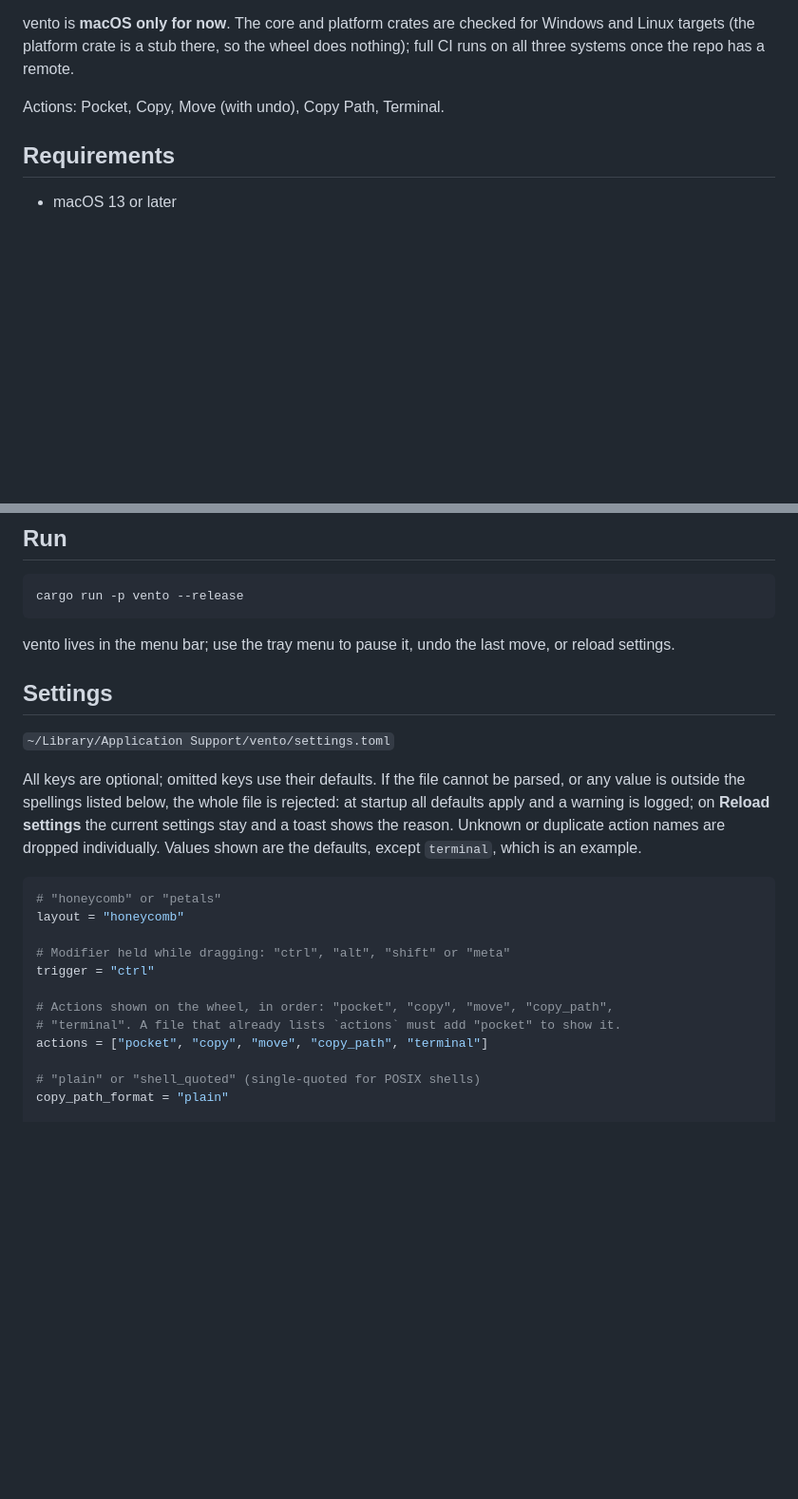
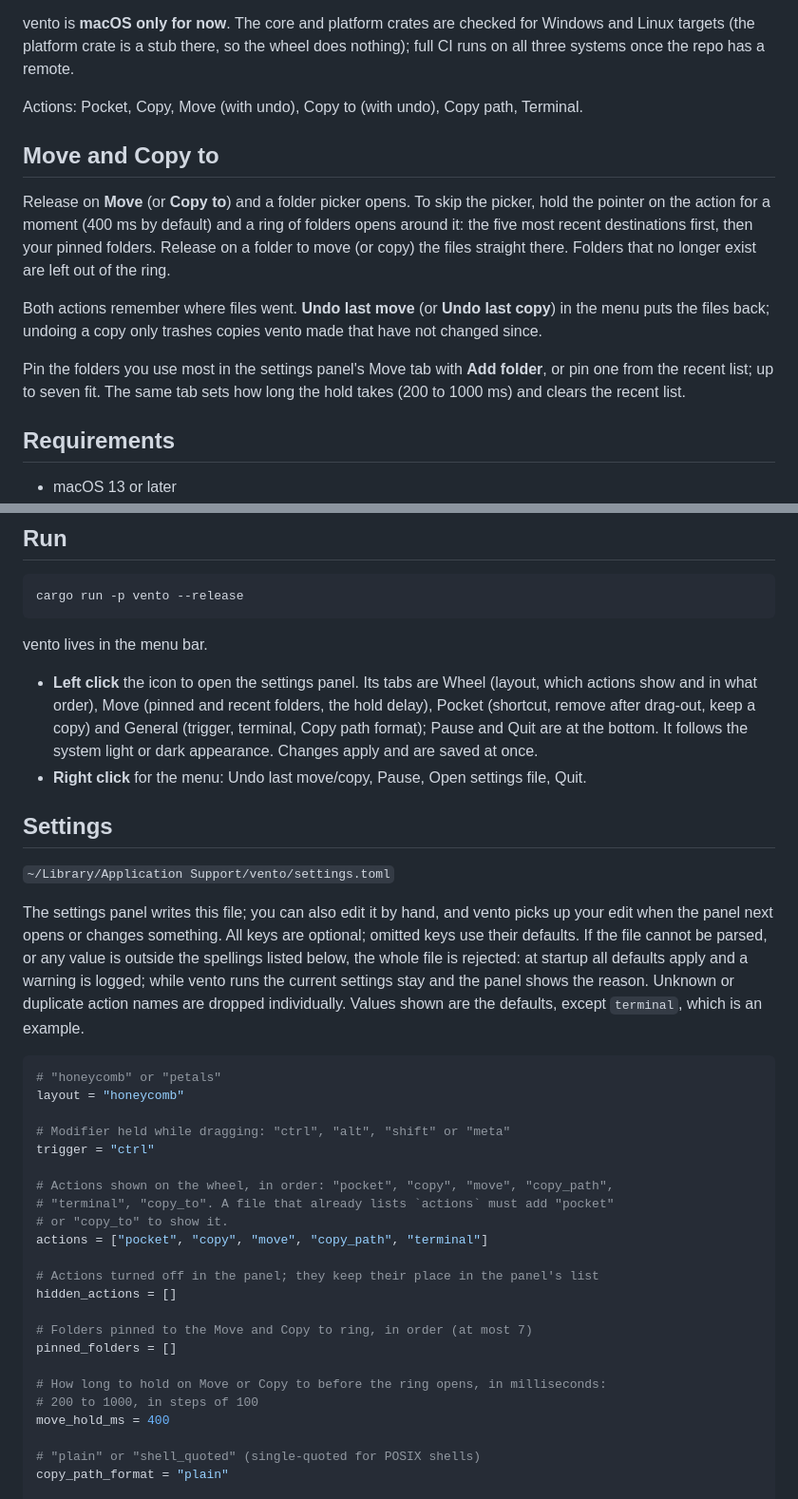
Before and after one commit to fathialamre/vento, a Markdown page: README.md, 2 parts joined by grey strips. Shown at 95% size. GitHub-like rendering; blank space fills up the shorter version.

Commit message:
docs: README for the destination ring and the settings panel

````diff
--- a/README.md
+++ b/README.md
@@ -11,7 +11,24 @@ vento is **macOS only for now**. The core and platform crates are checked
 for Windows and Linux targets (the platform crate is a stub there, so the wheel
 does nothing); full CI runs on all three systems once the repo has a remote.
 
-Actions: Pocket, Copy, Move (with undo), Copy Path, Terminal.
+Actions: Pocket, Copy, Move (with undo), Copy to (with undo), Copy path,
+Terminal.
+
+## Move and Copy to
+
+Release on **Move** (or **Copy to**) and a folder picker opens. To skip the
+picker, hold the pointer on the action for a moment (400 ms by default) and a
+ring of folders opens around it: the five most recent destinations first, then
+your pinned folders. Release on a folder to move (or copy) the files straight
+there. Folders that no longer exist are left out of the ring.
+
+Both actions remember where files went. **Undo last move** (or **Undo last
+copy**) in the menu puts the files back; undoing a copy only trashes copies
+vento made that have not changed since.
+
+Pin the folders you use most in the settings panel's Move tab with **Add
+folder**, or pin one from the recent list; up to seven fit. The same tab sets how
+long the hold takes (200 to 1000 ms) and clears the recent list.
 
 ## Requirements
 
@@ -27,19 +44,29 @@ Neither Accessibility nor Input Monitoring permission is required.
 cargo run -p vento --release
 ```
 
-vento lives in the menu bar; use the tray menu to pause it, undo the last move,
-or reload settings.
+vento lives in the menu bar.
+
+- **Left click** the icon to open the settings panel. Its tabs are Wheel
+  (layout, which actions show and in what order), Move (pinned and recent
+  folders, the hold delay), Pocket (shortcut, remove after drag-out, keep a
+  copy) and General (trigger, terminal, Copy path format); Pause and Quit are at
+  the bottom. It follows the system light or dark appearance. Changes apply and
+  are saved at once.
+- **Right click** for the menu: Undo last move/copy, Pause, Open settings file,
+  Quit.
 
 ## Settings
 
 `~/Library/Application Support/vento/settings.toml`
 
-All keys are optional; omitted keys use their defaults. If the file cannot be
-parsed, or any value is outside the spellings listed below, the whole file is
-rejected: at startup all defaults apply and a warning is logged; on
-**Reload settings** the current settings stay and a toast shows the reason.
-Unknown or duplicate action names are dropped individually. Values shown are the defaults, except
-`terminal`, which is an example.
+The settings panel writes this file; you can also edit it by hand, and vento
+picks up your edit when the panel next opens or changes something. All keys are
+optional; omitted keys use their defaults. If the file cannot be parsed, or any
+value is outside the spellings listed below, the whole file is rejected: at
+startup all defaults apply and a warning is logged; while vento runs the current
+settings stay and the panel shows the reason. Unknown or duplicate action names
+are dropped individually. Values shown are the defaults, except `terminal`,
+which is an example.
 
 ```toml
 # "honeycomb" or "petals"
@@ -49,8 +76,19 @@ layout = "honeycomb"
 trigger = "ctrl"
 
 # Actions shown on the wheel, in order: "pocket", "copy", "move", "copy_path",
-# "terminal". A file that already lists `actions` must add "pocket" to show it.
+# "terminal", "copy_to". A file that already lists `actions` must add "pocket"
+# or "copy_to" to show it.
 actions = ["pocket", "copy", "move", "copy_path", "terminal"]
+
+# Actions turned off in the panel; they keep their place in the panel's list
+hidden_actions = []
+
+# Folders pinned to the Move and Copy to ring, in order (at most 7)
+pinned_folders = []
+
+# How long to hold on Move or Copy to before the ring opens, in milliseconds:
+# 200 to 1000, in steps of 100
+move_hold_ms = 400
 
 # "plain" or "shell_quoted" (single-quoted for POSIX shells)
 copy_path_format = "plain"
````
